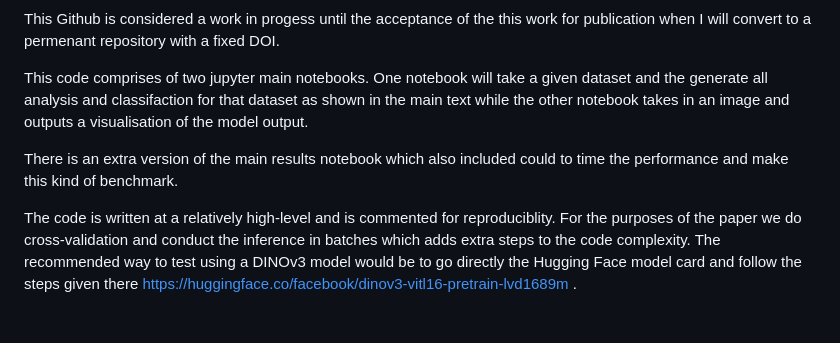
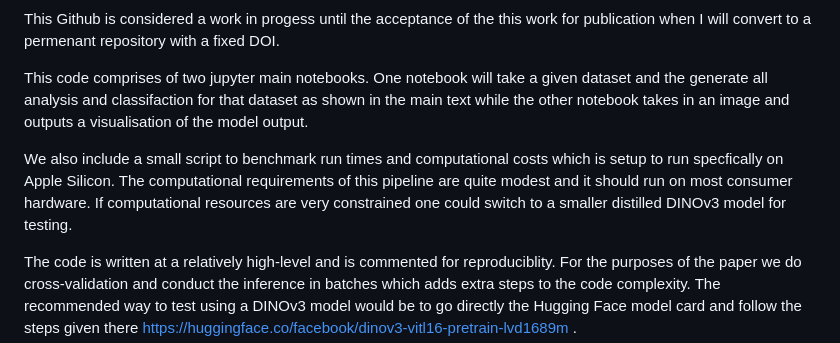
Before and after one commit to nrodgers1/Self-Supervised-Learning-for-Palaeontology, a Markdown page: README.md, the part around the change. Drawn GitHub-style; blank space fills up the shorter version.

```diff
--- a/README.md
+++ b/README.md
@@ -11,7 +11,7 @@ This Github is considered a work in progess until the acceptance of the this wor
 This code comprises of two jupyter main notebooks. One notebook will take a given dataset and the generate all analysis and classifaction for that dataset as shown
 in the main text while the other notebook takes in an image and outputs a visualisation of the model output.
 
-There is an extra version of the main results notebook which also included could to time the performance and make this kind of benchmark.
+We also include a small script to benchmark run times and computational costs which is setup to run specfically on Apple Silicon. The computational requirements of this pipeline are quite modest and it should run on most consumer hardware. If computational resources are very constrained one could switch to a smaller distilled DINOv3 model for testing.
 
 The code is written at a relatively high-level and is commented for reproduciblity. For the purposes of the paper we do cross-validation and conduct the inference in batches which adds extra steps
 to the code complexity. The recommended way to test using a DINOv3 model would be to go directly the Hugging Face model card and follow the steps given there https://huggingface.co/facebook/dinov3-vitl16-pretrain-lvd1689m .
```
